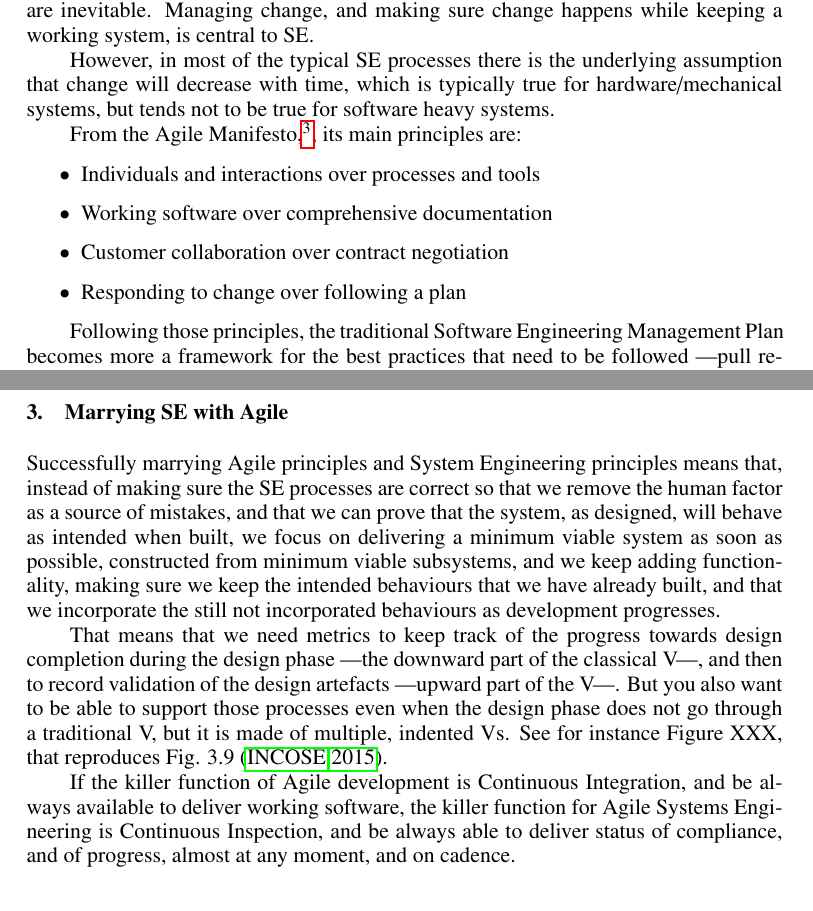
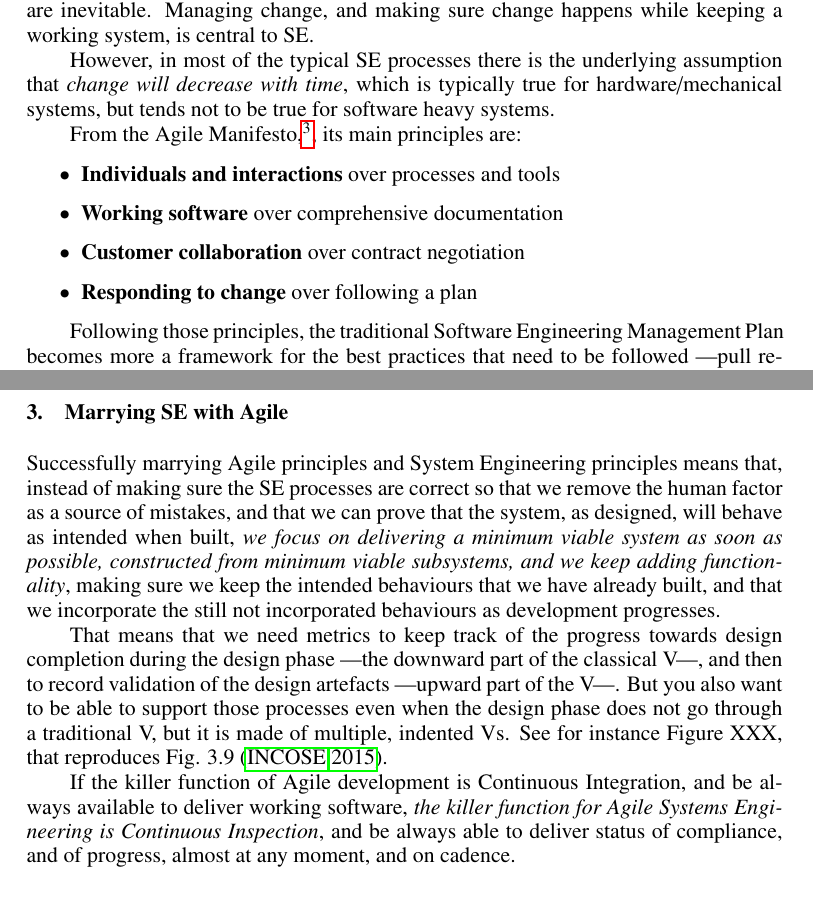
Before and after one commit to juandesant/adass-xxvii-manuscript-agile-system-engineering, a LaTeX paper (O4-4.tex): two parts of pages 2 and 3 of 4, joined at a grey line, cut so that both start at the same text. Compiled offline with pdfLaTeX.

Commit message:
general text improvements/formatting

```diff
--- a/O4-4.tex
+++ b/O4-4.tex
@@ -85,15 +85,15 @@ Systems Engineering is an interdisciplinary approach and means to enable the ful
 
 During all of those phases, understanding of the system increases, and changes are inevitable. Managing change, and making sure change happens while keeping a working system, is central to SE.
 
-However, in most of the typical SE processes there is the underlying assumption that change will decrease with time, which is typically true for hardware/mechanical systems, but tends not to be true for software heavy systems.
+However, in most of the typical SE processes there is the underlying assumption that \emph{change will decrease with time}, which is typically true for hardware/mechanical systems, but tends not to be true for software heavy systems.
 
 From the Agile Manifesto,\footnote{\url{http://agilemanifesto.org}}, its main principles are:
 
 \begin{itemize}
-	\item Individuals and interactions over processes and tools
-	\item Working software over comprehensive documentation
-	\item Customer collaboration over contract negotiation
-	\item Responding to change over following a plan
+	\item \textbf{Individuals and interactions} over processes and tools
+	\item \textbf{Working software} over comprehensive documentation
+	\item \textbf{Customer collaboration} over contract negotiation
+	\item \textbf{Responding to change} over following a plan
 \end{itemize}
 
 Following those principles, the traditional Software Engineering Management Plan becomes more a framework for the best practices that need to be followed ---pull requests between branches/forks versus commits to master, code reviews, Test Driven Design---, and not a final blueprint on how the software will be managed.
@@ -112,11 +112,11 @@ And all of this is made on a fixed cadence ---with the fastest period being the
 
 \section{Marrying SE with Agile} % (fold)
 \label{sec:se_and_agile}
-Successfully marrying Agile principles and System Engineering principles means that, instead of making sure the SE processes are correct so that we remove the human factor as a source of mistakes, and that we can prove that the system, as designed, will behave as intended when built, we focus on delivering a minimum viable system as soon as possible, constructed from minimum viable subsystems, and we keep adding functionality, making sure we keep the intended behaviours that we have already built, and that we incorporate the still not incorporated behaviours as development progresses.
+Successfully marrying Agile principles and System Engineering principles means that, instead of making sure the SE processes are correct so that we remove the human factor as a source of mistakes, and that we can prove that the system, as designed, will behave as intended when built, \emph{we focus on delivering a minimum viable system as soon as possible, constructed from minimum viable subsystems, and we keep adding functionality}, making sure we keep the intended behaviours that we have already built, and that we incorporate the still not incorporated behaviours as development progresses.
 
 That means that we need metrics to keep track of the progress towards design completion during the design phase ---the downward part of the classical V---, and then to record validation of the design artefacts ---upward part of the V---. But you also want to be able to support those processes even when the design phase does not go through a traditional V, but it is made of multiple, indented Vs. See for instance Figure XXX, that reproduces Fig. 3.9~\citep{INCOSE-TP-2003-002-04}.
 
-If the killer function of Agile development is Continuous Integration, and be always available to deliver working software, the killer function for Agile Systems Engineering is Continuous Inspection, and be always able to deliver status of compliance, and of progress, almost at any moment, and on cadence.
+If the killer function of Agile development is Continuous Integration, and be always available to deliver working software, \emph{the killer function for Agile Systems Engineering is Continuous Inspection}, and be always able to deliver status of compliance, and of progress, almost at any moment, and on cadence.
 
 % section se_and_agile (end)
 
```
Also changed, not shown: O4-4.pdf.
